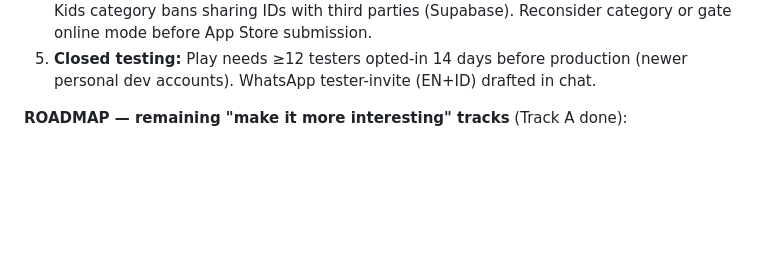
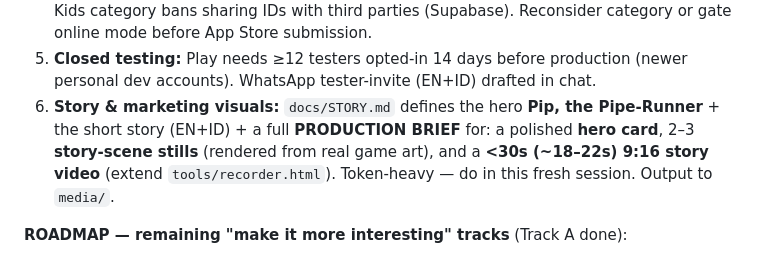
Before and after one commit to ghifiardi/plumber-quest, a Markdown page: CLAUDE.md, the part around the change. GitHub-like rendering; blank space fills up the shorter version.

```diff
--- a/CLAUDE.md
+++ b/CLAUDE.md
@@ -41,6 +41,7 @@ Original retro 8-bit side-scrolling platformer (Mario-inspired, **100% original
 3. **Store listings:** App Store listing drafted in chat; **Play Store short(≤80)/full(≤4000) descriptions NOT yet drafted** (offered). First-release "What's new" (EN+ID) drafted in chat.
 4. ⚠️ **`kids-games` app category vs online mode CONFLICT** (set in iOS pbxproj): Apple Kids category bans sharing IDs with third parties (Supabase). Reconsider category or gate online mode before App Store submission.
 5. **Closed testing:** Play needs ≥12 testers opted-in 14 days before production (newer personal dev accounts). WhatsApp tester-invite (EN+ID) drafted in chat.
+6. **Story & marketing visuals:** `docs/STORY.md` defines the hero **Pip, the Pipe-Runner** + the short story (EN+ID) + a full **PRODUCTION BRIEF** for: a polished **hero card**, 2–3 **story-scene stills** (rendered from real game art), and a **<30s (~18–22s) 9:16 story video** (extend `tools/recorder.html`). Token-heavy — do in this fresh session. Output to `media/`.
 
 **ROADMAP — remaining "make it more interesting" tracks** (Track A done):
 - **B — detail & world themes** (animated tiles, deeper parallax, themed worlds: overworld/underground/sky/castle).
```
Also changed, not shown: docs/STORY.md (added, +60 -0 lines).
